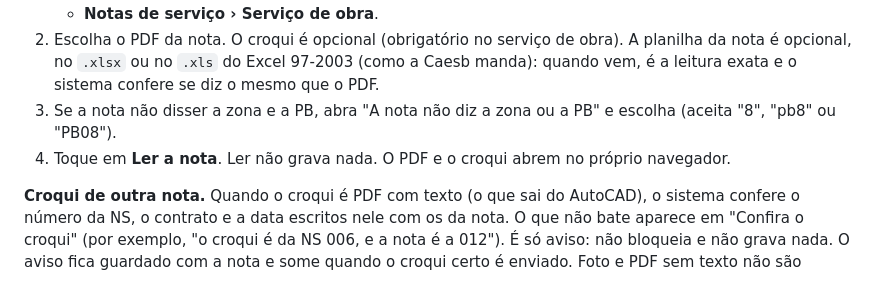
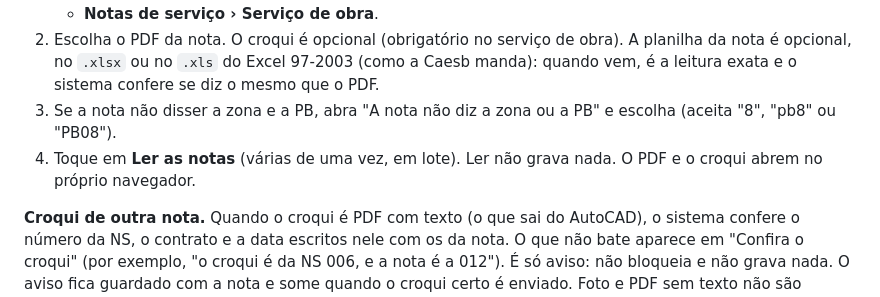
Before and after one commit to gabrielghorta/Projeto-Pessoal, a Markdown page: morro-da-cruz/docs/NOTAS_DE_SERVICO.md, the part around the change. Drawn GitHub-style.

Commit message:
Morro da Cruz: NOTAS_DE_SERVICO com o botão "Ler as notas" do envio em lote
Co-Authored-By: Claude Opus 5.5 <noreply@anthropic.com>
Claude-Session: https://claude.ai/code/session_015g9dfKSojyqbVwUvXqhVvW

```diff
--- a/morro-da-cruz/docs/NOTAS_DE_SERVICO.md
+++ b/morro-da-cruz/docs/NOTAS_DE_SERVICO.md
@@ -31,7 +31,7 @@ Código: `ns_leitura.py` (leitor), `notas_servico.py` (casamento, registro e NS
    `.xlsx` ou no `.xls` do Excel 97-2003 (como a Caesb manda): quando vem, é a leitura exata e o sistema confere se diz
    o mesmo que o PDF.
 3. Se a nota não disser a zona e a PB, abra "A nota não diz a zona ou a PB" e escolha (aceita "8", "pb8" ou "PB08").
-4. Toque em **Ler a nota**. Ler não grava nada. O PDF e o croqui abrem no próprio navegador.
+4. Toque em **Ler as notas** (várias de uma vez, em lote). Ler não grava nada. O PDF e o croqui abrem no próprio navegador.
 
 **Croqui de outra nota.** Quando o croqui é PDF com texto (o que sai do AutoCAD), o sistema confere o número da NS, o
 contrato e a data escritos nele com os da nota. O que não bate aparece em "Confira o croqui" (por exemplo, "o croqui é
```
